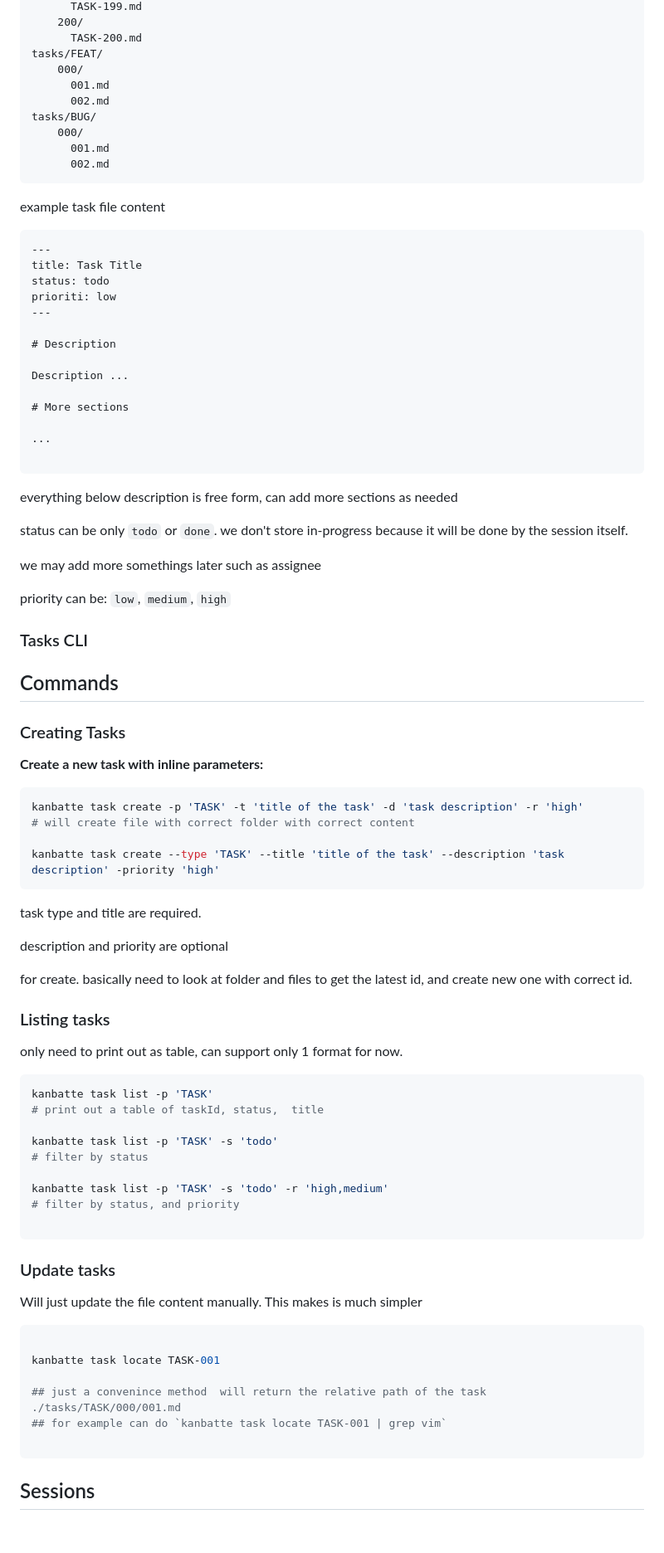
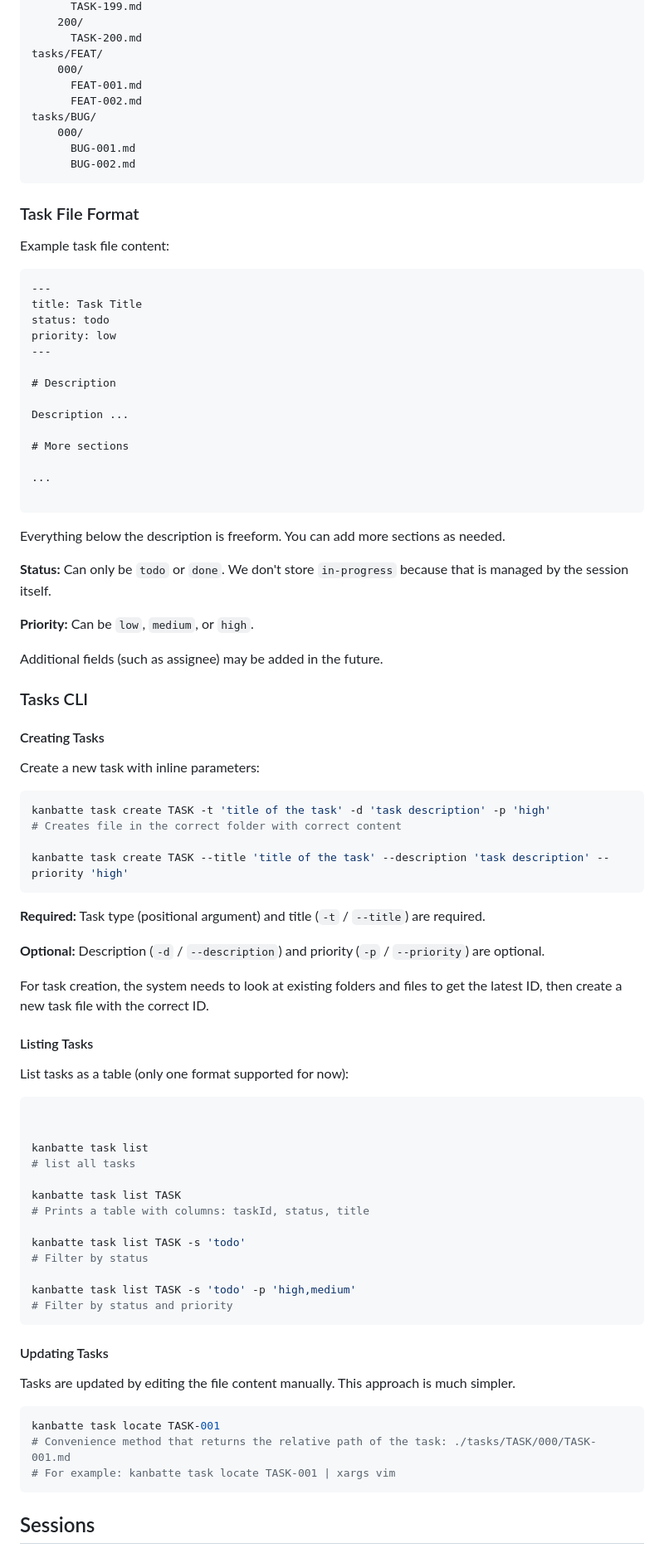
Before and after one commit to yuusoft-org/kanbatte, a Markdown page: docs/roadmap.md, the part around one of its changes. Shown at 83% size. Drawn GitHub-style; blank space fills up the shorter version.

Commit message:
improve new roadmap

````diff
--- a/docs/roadmap.md
+++ b/docs/roadmap.md
@@ -42,22 +42,23 @@ tasks/TASK/
       TASK-200.md
 tasks/FEAT/
     000/
-      001.md
-      002.md
+      FEAT-001.md
+      FEAT-002.md
 tasks/BUG/
     000/
-      001.md
-      002.md
+      BUG-001.md
+      BUG-002.md
 ```
 
+### Task File Format
 
-example task file content
+Example task file content:
 
 ```md
 ---
 title: Task Title
 status: todo
-prioriti: low
+priority: low
 ---
 
 # Description
@@ -70,63 +71,62 @@ Description ...
 
 ```
 
-everything below description is free form, can add more sections as needed
+Everything below the description is freeform. You can add more sections as needed.
 
-status can be only `todo` or `done`. we don't store in-progress because it will be done by the session itself.
+**Status:** Can only be `todo` or `done`. We don't store `in-progress` because that is managed by the session itself.
 
-we may add more somethings later such as assignee
+**Priority:** Can be `low`, `medium`, or `high`.
 
-priority can be: `low`, `medium`, `high`
+Additional fields (such as assignee) may be added in the future.
 
 
 ### Tasks CLI
 
-## Commands
+#### Creating Tasks
 
-### Creating Tasks
+Create a new task with inline parameters:
+```bash
+kanbatte task create TASK -t 'title of the task' -d 'task description' -p 'high'
+# Creates file in the correct folder with correct content
 
-**Create a new task with inline parameters:**
-```bash
-kanbatte task create -p 'TASK' -t 'title of the task' -d 'task description' -r 'high'
-# will create file with correct folder with correct content
-
-kanbatte task create --type 'TASK' --title 'title of the task' --description 'task description' -priority 'high'
+kanbatte task create TASK --title 'title of the task' --description 'task description' --priority 'high'
 ```
 
-task type and title are required.
+**Required:** Task type (positional argument) and title (`-t` / `--title`) are required.
 
-description and priority are optional
+**Optional:** Description (`-d` / `--description`) and priority (`-p` / `--priority`) are optional.
 
-for create. basically need to look at folder and files to get the latest id, and create new one with correct id.
+For task creation, the system needs to look at existing folders and files to get the latest ID, then create a new task file with the correct ID.
 
 
-### Listing tasks
+#### Listing Tasks
 
-only need to print out as table, can support only 1 format for now.
-
-```bash
-kanbatte task list -p 'TASK'
-# print out a table of taskId, status,  title
-
-kanbatte task list -p 'TASK' -s 'todo'
-# filter by status
-
-kanbatte task list -p 'TASK' -s 'todo' -r 'high,medium'
-# filter by status, and priority
-
-```
-
-### Update tasks
-
-Will just update the file content manually. This makes is much simpler
+List tasks as a table (only one format supported for now):
 
 ```bash
 
+
+kanbatte task list
+# list all tasks
+
+kanbatte task list TASK
+# Prints a table with columns: taskId, status, title
+
+kanbatte task list TASK -s 'todo'
+# Filter by status
+
+kanbatte task list TASK -s 'todo' -p 'high,medium'
+# Filter by status and priority
+```
+
+#### Updating Tasks
+
+Tasks are updated by editing the file content manually. This approach is much simpler.
+
+```bash
 kanbatte task locate TASK-001
-
-## just a convenince method  will return the relative path of the task ./tasks/TASK/000/001.md
-## for example can do `kanbatte task locate TASK-001 | grep vim`
-
+# Convenience method that returns the relative path of the task: ./tasks/TASK/000/TASK-001.md
+# For example: kanbatte task locate TASK-001 | xargs vim
 ```
 
 
````
Also changed, not shown: other parts of docs/roadmap.md (+74 -66 lines).
